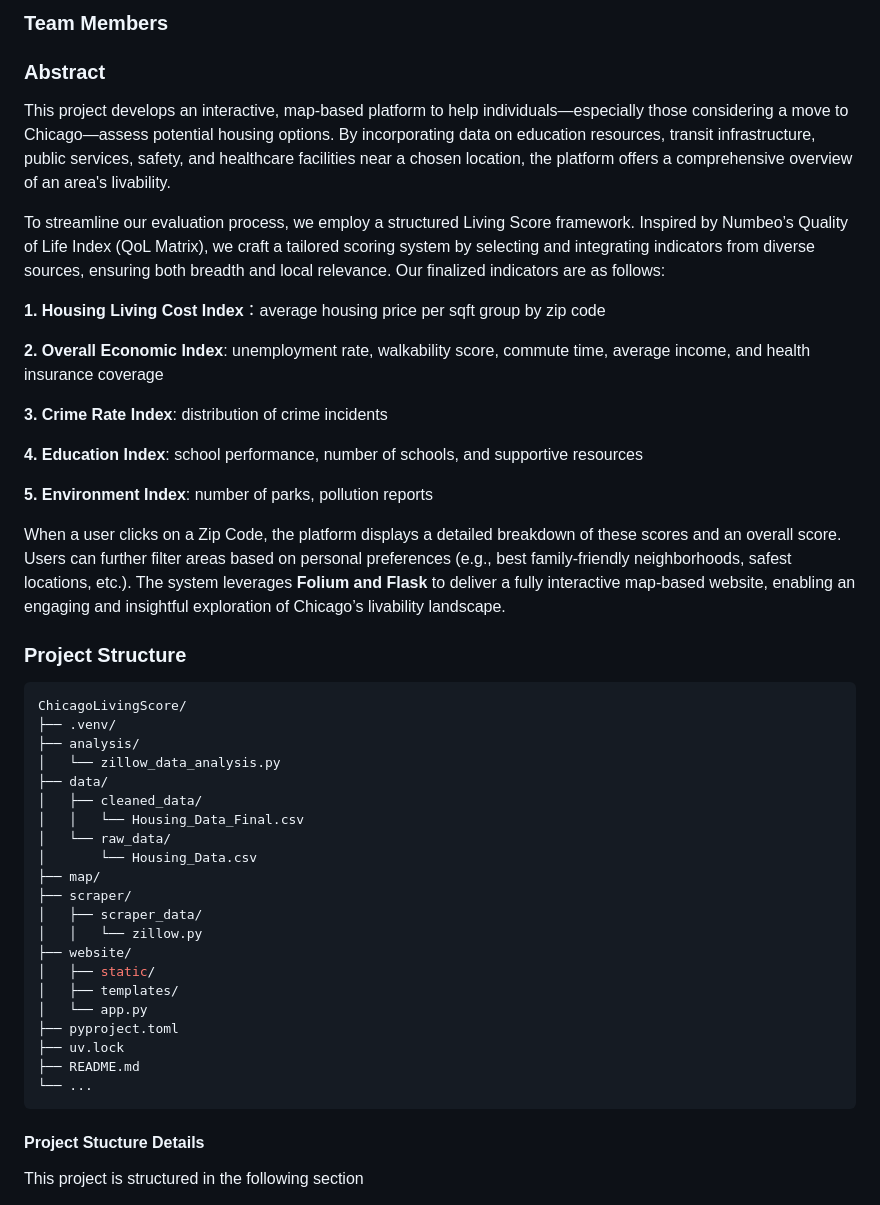
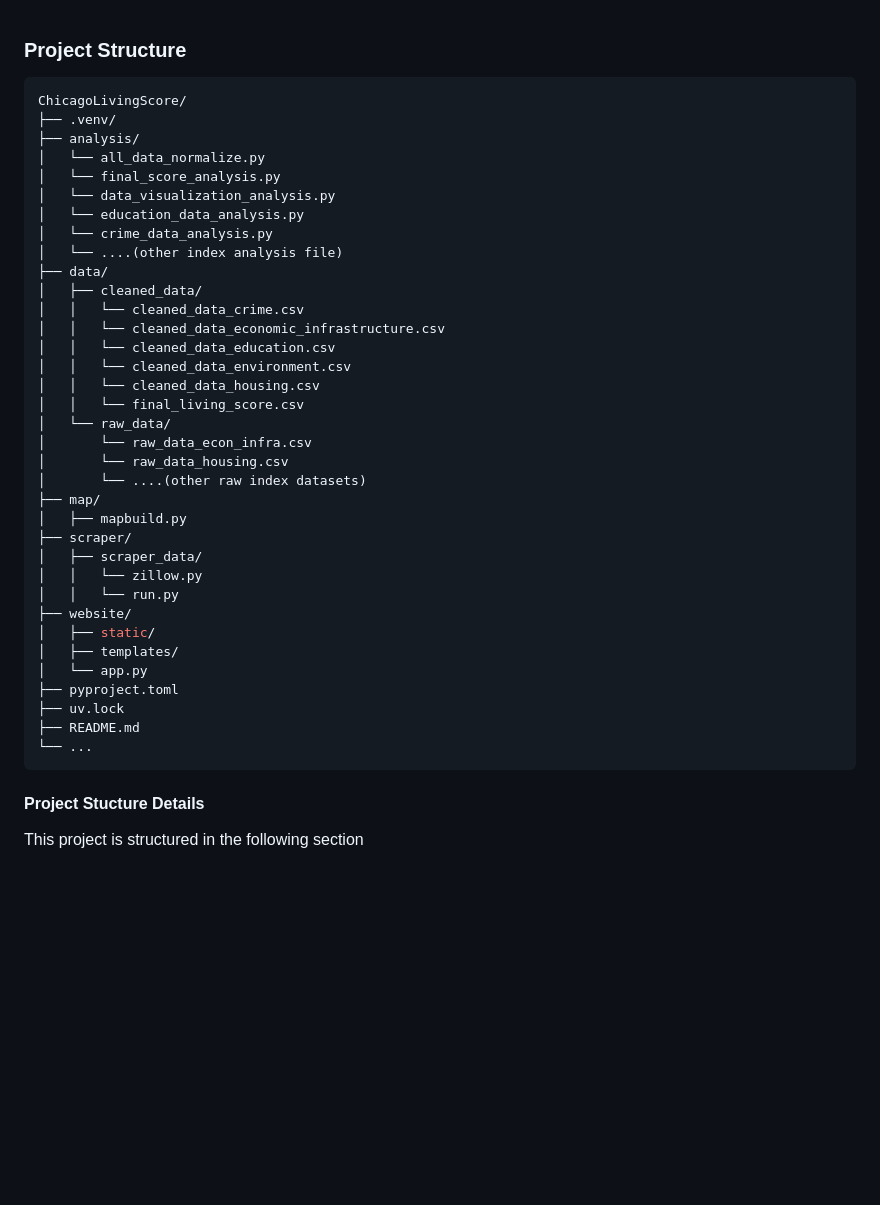
Before and after one commit to uchicago-2025-capp30122/30122-project-fantasticfour, a Markdown page: ChicagoLivingScore/final.md, the part around the change. Rendered like a GitHub page; blank space fills up the shorter version.

````diff
--- a/ChicagoLivingScore/README.md
+++ b/ChicagoLivingScore/final.md
@@ -1,40 +1,33 @@
-### Team Members
-
-
-### Abstract
-This project develops an interactive, map-based platform to help individuals—especially those considering a move to Chicago—assess potential housing options. By incorporating data on education resources, transit infrastructure, public services, safety, and healthcare facilities near a chosen location, the platform offers a comprehensive overview of an area's livability.
-
-To streamline our evaluation process, we employ a structured Living Score framework. Inspired by Numbeo’s Quality of Life Index (QoL Matrix), we craft a tailored scoring system by selecting and integrating indicators from diverse sources, ensuring both breadth and local relevance. Our finalized indicators are as follows:
-
-**1. Housing Living Cost Index**：average housing price per sqft group by zip code
-
-**2. Overall Economic Index**: unemployment rate, walkability score, commute time, average income, and health insurance coverage
-
-**3. Crime Rate Index**: distribution of crime incidents
-
-**4. Education Index**: school performance, number of schools, and supportive resources
-
-**5. Environment Index**: number of parks, pollution reports
-
-When a user clicks on a Zip Code, the platform displays a detailed breakdown of these scores and an overall score. Users can further filter areas based on personal preferences (e.g., best family-friendly neighborhoods, safest locations, etc.). The system leverages **Folium and Flask** to deliver a fully interactive map-based website, enabling an engaging and insightful exploration of Chicago’s livability landscape.
-
-
 ### Project Structure
 
 ```bash
 ChicagoLivingScore/
 ├── .venv/
 ├── analysis/
-│   └── zillow_data_analysis.py
+│   └── all_data_normalize.py
+│   └── final_score_analysis.py
+│   └── data_visualization_analysis.py
+│   └── education_data_analysis.py
+│   └── crime_data_analysis.py
+│   └── ....(other index analysis file)
 ├── data/
 │   ├── cleaned_data/
-│   │   └── Housing_Data_Final.csv
+│   │   └── cleaned_data_crime.csv
+│   │   └── cleaned_data_economic_infrastructure.csv
+│   │   └── cleaned_data_education.csv
+│   │   └── cleaned_data_environment.csv
+│   │   └── cleaned_data_housing.csv
+│   │   └── final_living_score.csv
 │   └── raw_data/
-│       └── Housing_Data.csv
+│       └── raw_data_econ_infra.csv
+│       └── raw_data_housing.csv
+│       └── ....(other raw index datasets)
 ├── map/
+│   ├── mapbuild.py
 ├── scraper/
 │   ├── scraper_data/
 │   │   └── zillow.py
+│   │   └── run.py
 ├── website/
 │   ├── static/
 │   ├── templates/
@@ -44,8 +37,6 @@ ChicagoLivingScore/
 ├── README.md
 └── ...
 ```
-
-
 
 #### Project Stucture Details
 This project is structured in the following section
````
